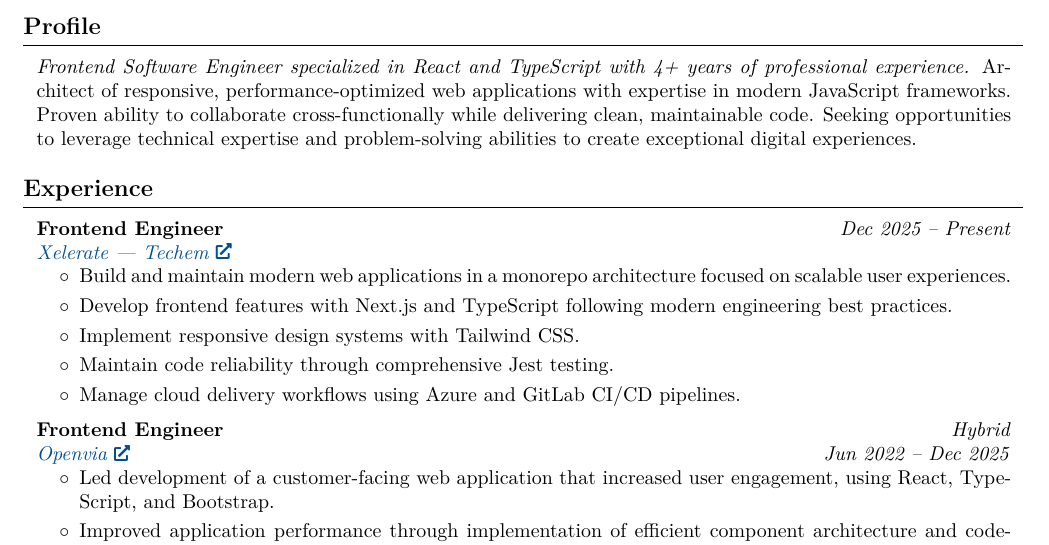
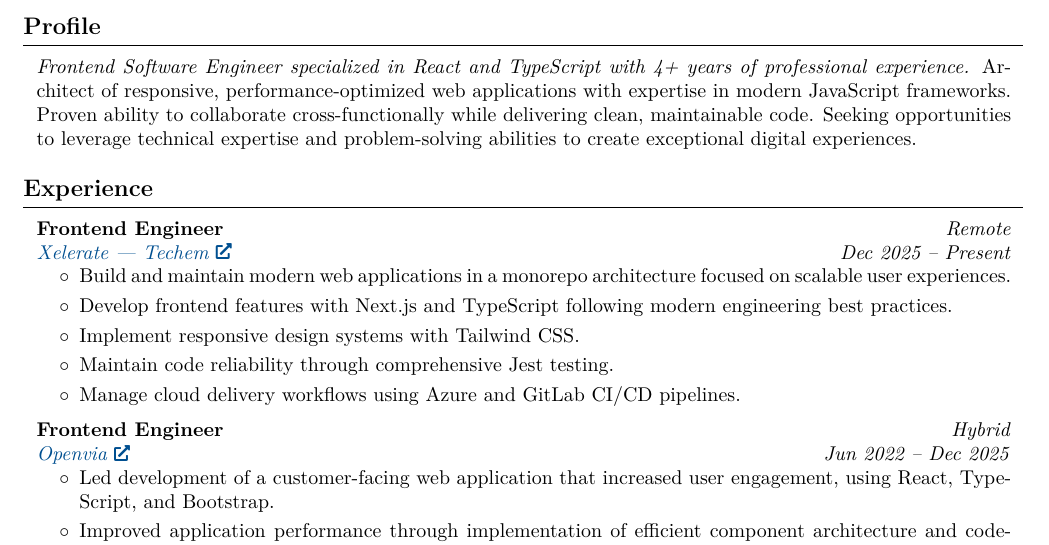
Before and after one commit to ruivalente99/resume, a LaTeX CV (resume.tex): part of page 1 of 2, cut so that both start at the same text. Compiled offline with pdfLaTeX.

Commit message:
fix: add location line to Xelerate entry

```diff
--- a/resume.tex
+++ b/resume.tex
@@ -152,7 +152,7 @@
     \end{onecolentry}
 
     \section{Experience}
-    \begin{twocolentry}{\textit{Dec 2025 -- Present}}
+    \begin{twocolentry}{\textit{Remote} \\ \textit{Dec 2025 -- Present}}
         \textbf{Frontend Engineer} \\
             \textit{\href{https://www.xelerate.tech/}{Xelerate | Techem}}
     \end{twocolentry}
```
